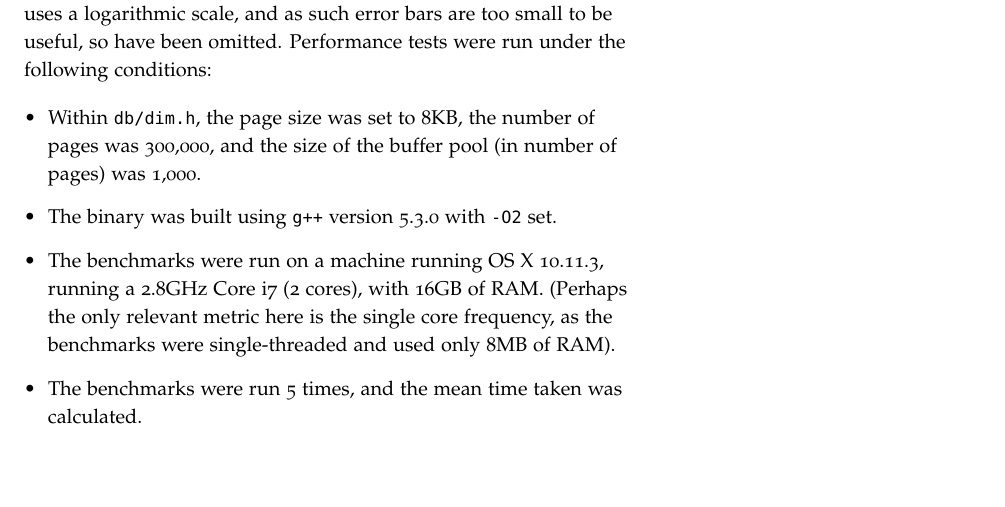
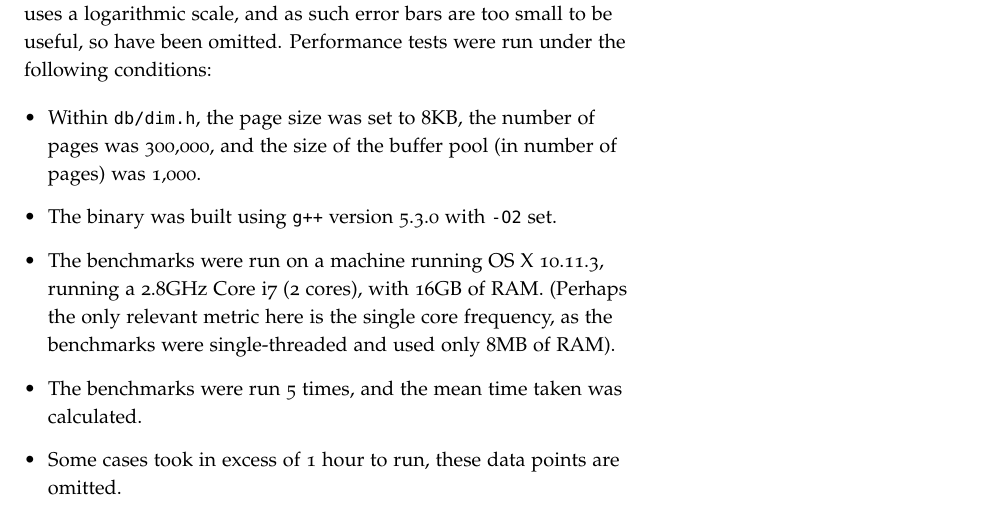
Before and after one commit to amnn/dsi_exam, a LaTeX document (report/report.tex, which reads report/question_3.tex): part of page 21 of 21, cut so that both start at the same text, the shorter picture padded with empty space. Compiled offline with pdfLaTeX.

Commit message:
[report] q3 Methodology
Explaining timeout for benchmarks

```diff
--- a/report/question_3.tex
+++ b/report/question_3.tex
@@ -5,4 +5,5 @@ Graphs may be found attached to the end of this script. The Y-axis uses a logari
   \item The binary was built using \texttt{g++} version 5.3.0 with \texttt{-O2} set.
   \item The benchmarks were run on a machine running OS X 10.11.3, running a 2.8GHz Core i7 (2 cores), with 16GB of RAM. (Perhaps the only relevant metric here is the single core frequency, as the benchmarks were single-threaded and used only 8MB of RAM).
   \item The benchmarks were run 5 times, and the mean time taken was calculated.
+  \item Some cases took in excess of 1 hour to run, these data points are omitted.
 \end{itemize}
```
